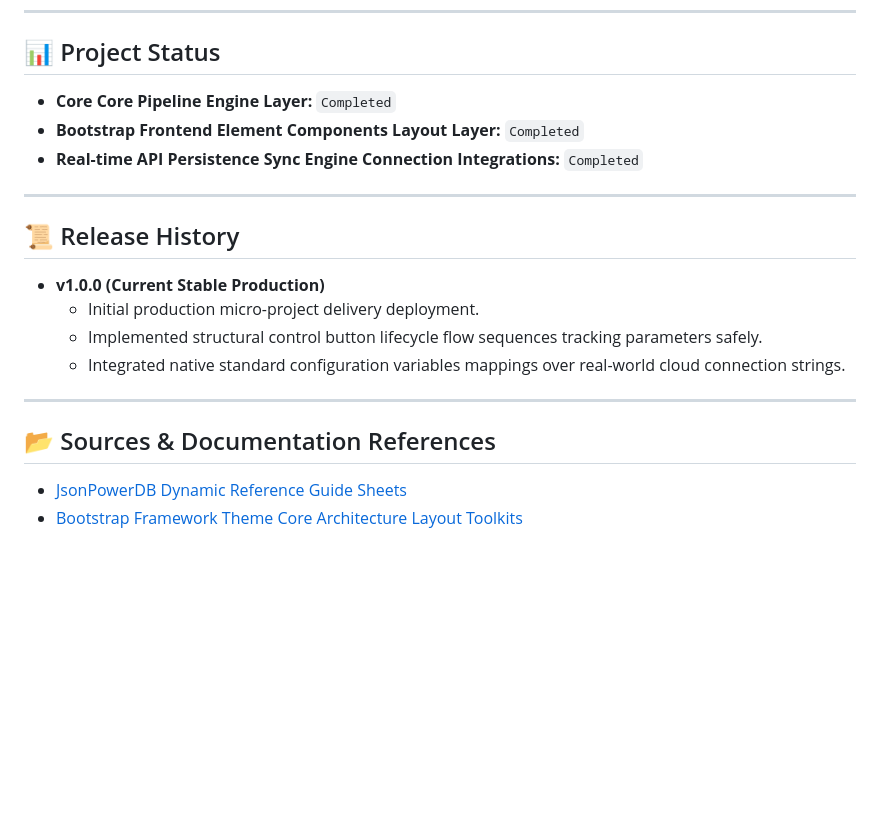
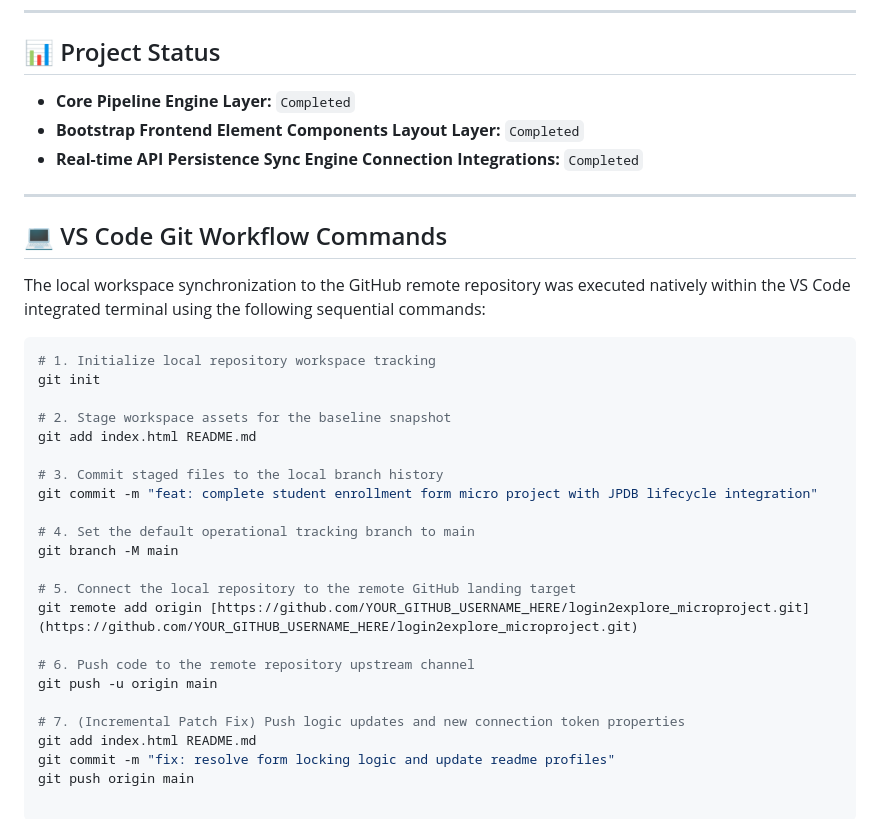
Before and after one commit to VinayakThorat20/login2explore_microproject, a Markdown page: README.md, the part around one of its changes. GitHub-like rendering; blank space fills up the shorter version.

Commit message:
docs: update development environment context and git commands in readme

````diff
--- a/README.md
+++ b/README.md
@@ -55,20 +67,35 @@ The application removes transactional middleware complexity by working directly
 ---
 
 ## 📊 Project Status
-* **Core Core Pipeline Engine Layer:** `Completed`
+* **Core Pipeline Engine Layer:** `Completed`
 * **Bootstrap Frontend Element Components Layout Layer:** `Completed`
 * **Real-time API Persistence Sync Engine Connection Integrations:** `Completed`
 
 ---
 
-## 📜 Release History
-* **v1.0.0 (Current Stable Production)**
-  * Initial production micro-project delivery deployment.
-  * Implemented structural control button lifecycle flow sequences tracking parameters safely.
-  * Integrated native standard configuration variables mappings over real-world cloud connection strings.
+## 💻 VS Code Git Workflow Commands
+The local workspace synchronization to the GitHub remote repository was executed natively within the VS Code integrated terminal using the following sequential commands:
 
----
+```bash
+# 1. Initialize local repository workspace tracking
+git init
 
-## 📂 Sources & Documentation References
-* [JsonPowerDB Dynamic Reference Guide Sheets](https://login2explore.com/jpdb/docs.html)
-* [Bootstrap Framework Theme Core Architecture Layout Toolkits](https://getbootstrap.com/docs/4.5/getting-started/introduction/)
+# 2. Stage workspace assets for the baseline snapshot
+git add index.html README.md
+
+# 3. Commit staged files to the local branch history
+git commit -m "feat: complete student enrollment form micro project with JPDB lifecycle integration"
+
+# 4. Set the default operational tracking branch to main
+git branch -M main
+
+# 5. Connect the local repository to the remote GitHub landing target
+git remote add origin [https://github.com/YOUR_GITHUB_USERNAME_HERE/login2explore_microproject.git](https://github.com/YOUR_GITHUB_USERNAME_HERE/login2explore_microproject.git)
+
+# 6. Push code to the remote repository upstream channel
+git push -u origin main
+
+# 7. (Incremental Patch Fix) Push logic updates and new connection token properties
+git add index.html README.md
+git commit -m "fix: resolve form locking logic and update readme profiles"
+git push origin main
````
Also changed, not shown: other parts of README.md (+13 -1 lines).
